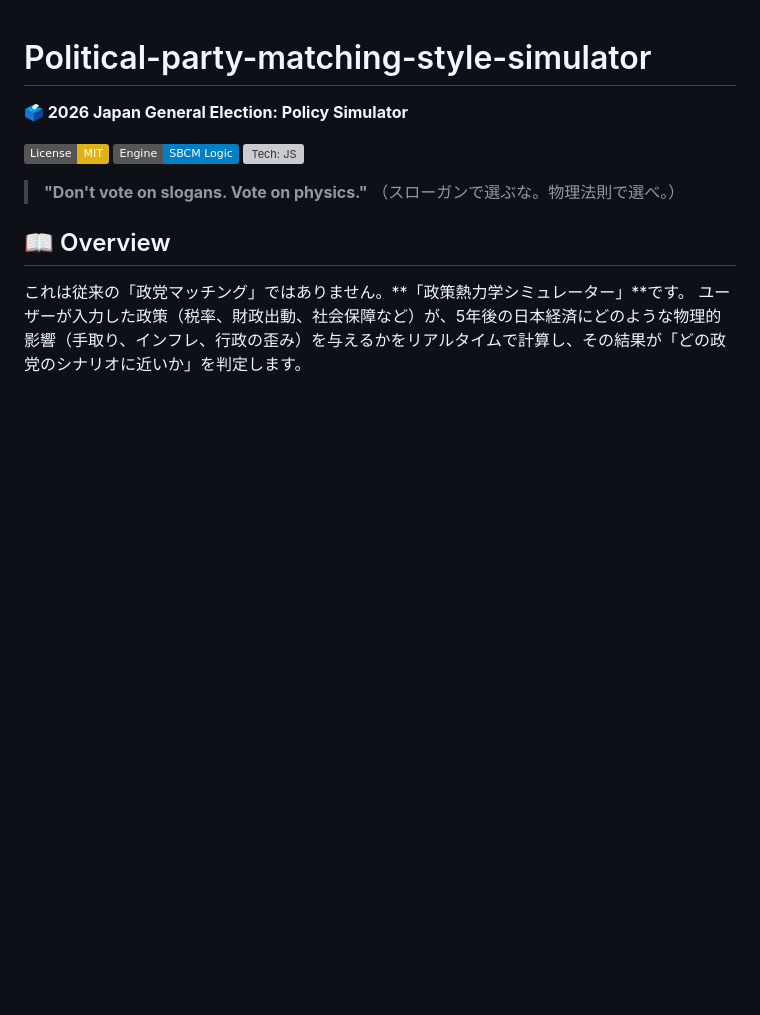
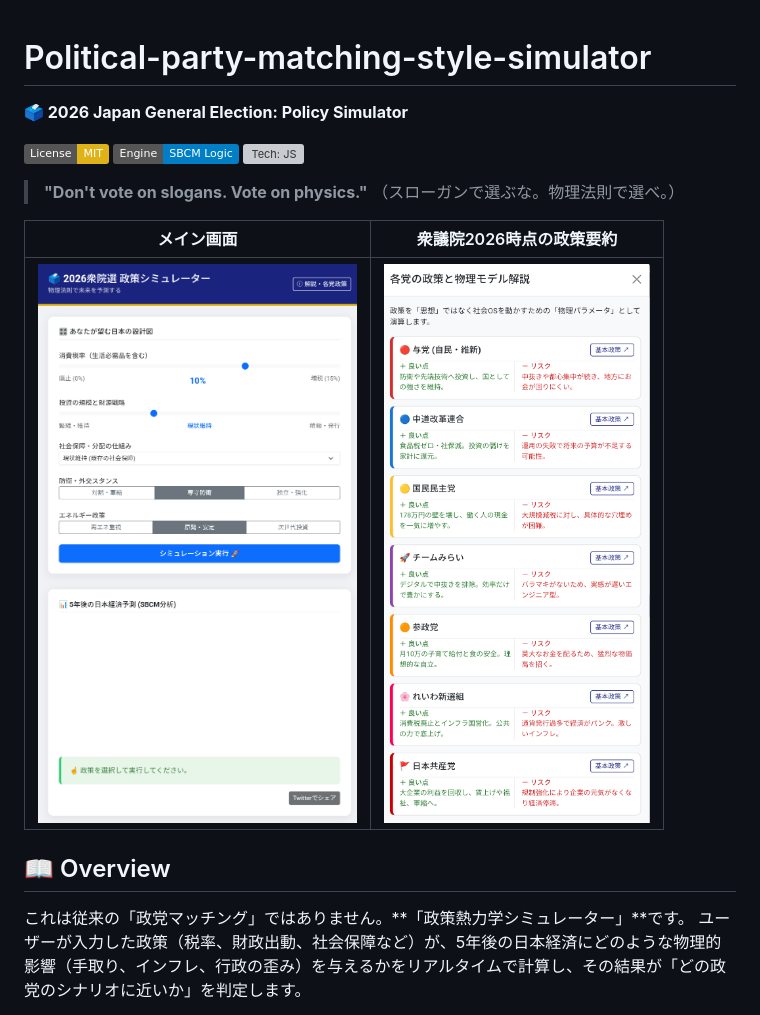
Before and after one commit to SBCM-Alliance/Political-party-matching-style-simulator, a Markdown page: README.md, the part around the change. Rendered like a GitHub page; badges without logos; blank space fills up the shorter version; grey boxes are pictures that could not be loaded.

```diff
--- a/README.md
+++ b/README.md
@@ -8,6 +8,10 @@
 
 > **"Don't vote on slogans. Vote on physics."**
 > （スローガンで選ぶな。物理法則で選べ。）
+
+|メイン画面|衆議院2026時点の政策要約|
+|---|---|
+|![](https://github.com/SBCM-Alliance/Political-party-matching-style-simulator/blob/main/images/PS_001.png)|![](https://github.com/SBCM-Alliance/Political-party-matching-style-simulator/blob/main/images/PS_002.png)|
 
 ## 📖 Overview
 
```
